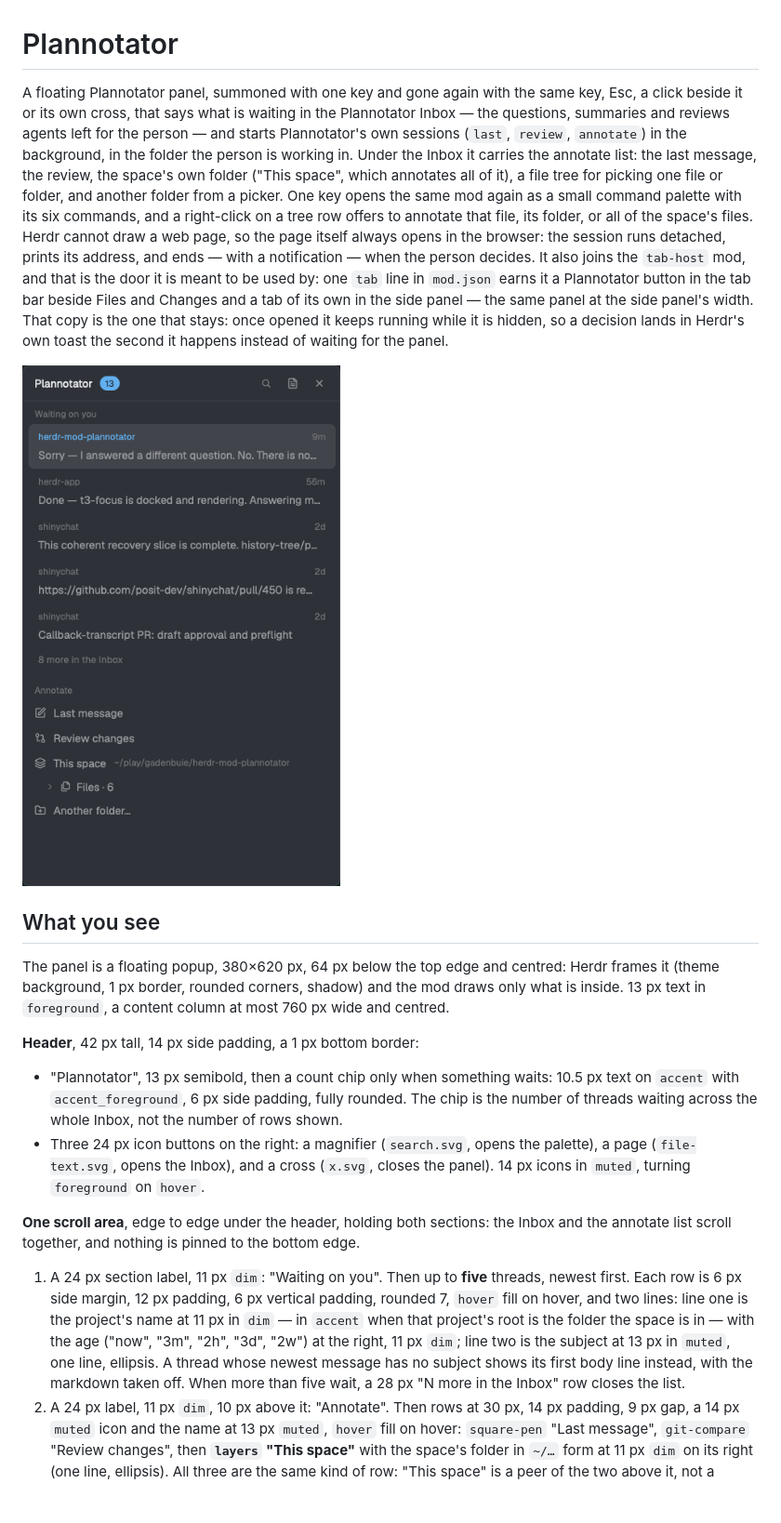
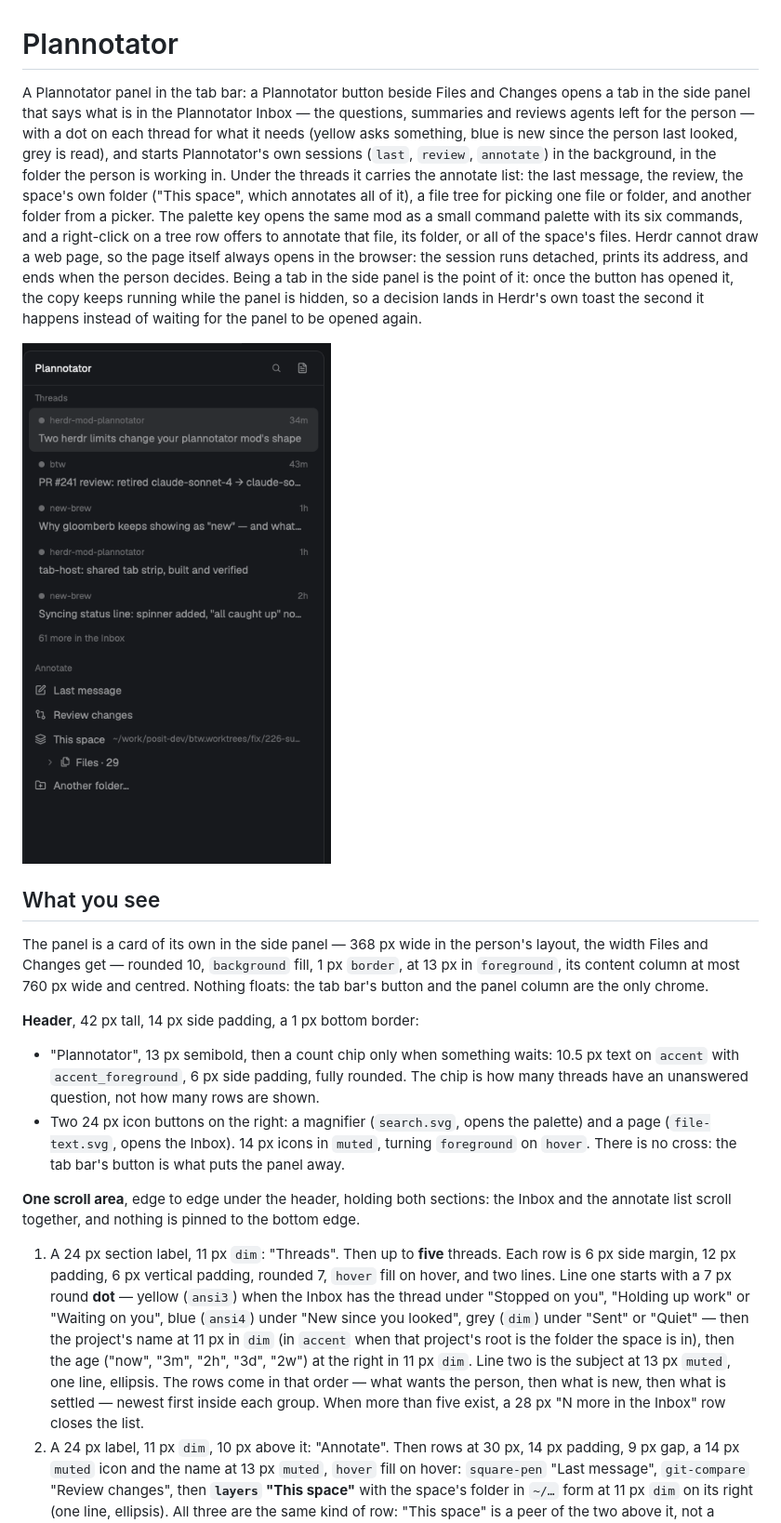
Before and after one commit to gadenbuie/herdr-mod-plannotator, a Markdown page: RECIPE.md, the part around one of its changes. Shown at 93% size. GitHub-like rendering; pictures changed too: preview.png; blank space fills up the shorter version.

```diff
--- a/RECIPE.md
+++ b/RECIPE.md
@@ -1,21 +1,21 @@
 # Plannotator
 
-A floating Plannotator panel, summoned with one key and gone again with the same key, Esc, a click beside it or its own cross, that says what is waiting in the Plannotator Inbox — the questions, summaries and reviews agents left for the person — and starts Plannotator's own sessions (`last`, `review`, `annotate`) in the background, in the folder the person is working in. Under the Inbox it carries the annotate list: the last message, the review, the space's own folder ("This space", which annotates all of it), a file tree for picking one file or folder, and another folder from a picker. One key opens the same mod again as a small command palette with its six commands, and a right-click on a tree row offers to annotate that file, its folder, or all of the space's files. Herdr cannot draw a web page, so the page itself always opens in the browser: the session runs detached, prints its address, and ends — with a notification — when the person decides. It also joins the `tab-host` mod, and that is the door it is meant to be used by: one `tab` line in `mod.json` earns it a Plannotator button in the tab bar beside Files and Changes and a tab of its own in the side panel — the same panel at the side panel's width. That copy is the one that stays: once opened it keeps running while it is hidden, so a decision lands in Herdr's own toast the second it happens instead of waiting for the panel.
+A Plannotator panel in the tab bar: a Plannotator button beside Files and Changes opens a tab in the side panel that says what is in the Plannotator Inbox — the questions, summaries and reviews agents left for the person — with a dot on each thread for what it needs (yellow asks something, blue is new since the person last looked, grey is read), and starts Plannotator's own sessions (`last`, `review`, `annotate`) in the background, in the folder the person is working in. Under the threads it carries the annotate list: the last message, the review, the space's own folder ("This space", which annotates all of it), a file tree for picking one file or folder, and another folder from a picker. The palette key opens the same mod as a small command palette with its six commands, and a right-click on a tree row offers to annotate that file, its folder, or all of the space's files. Herdr cannot draw a web page, so the page itself always opens in the browser: the session runs detached, prints its address, and ends when the person decides. Being a tab in the side panel is the point of it: once the button has opened it, the copy keeps running while the panel is hidden, so a decision lands in Herdr's own toast the second it happens instead of waiting for the panel to be opened again.
 
 ![Plannotator](preview.png)
 
 ## What you see
 
-The panel is a floating popup, 380×620 px, 64 px below the top edge and centred: Herdr frames it (theme background, 1 px border, rounded corners, shadow) and the mod draws only what is inside. 13 px text in `foreground`, a content column at most 760 px wide and centred.
+The panel is a card of its own in the side panel — 368 px wide in the person's layout, the width Files and Changes get — rounded 10, `background` fill, 1 px `border`, at 13 px in `foreground`, its content column at most 760 px wide and centred. Nothing floats: the tab bar's button and the panel column are the only chrome.
 
 **Header**, 42 px tall, 14 px side padding, a 1 px bottom border:
 
-- "Plannotator", 13 px semibold, then a count chip only when something waits: 10.5 px text on `accent` with `accent_foreground`, 6 px side padding, fully rounded. The chip is the number of threads waiting across the whole Inbox, not the number of rows shown.
-- Three 24 px icon buttons on the right: a magnifier (`search.svg`, opens the palette), a page (`file-text.svg`, opens the Inbox), and a cross (`x.svg`, closes the panel). 14 px icons in `muted`, turning `foreground` on `hover`.
+- "Plannotator", 13 px semibold, then a count chip only when something waits: 10.5 px text on `accent` with `accent_foreground`, 6 px side padding, fully rounded. The chip is how many threads have an unanswered question, not how many rows are shown.
+- Two 24 px icon buttons on the right: a magnifier (`search.svg`, opens the palette) and a page (`file-text.svg`, opens the Inbox). 14 px icons in `muted`, turning `foreground` on `hover`. There is no cross: the tab bar's button is what puts the panel away.
 
 **One scroll area**, edge to edge under the header, holding both sections: the Inbox and the annotate list scroll together, and nothing is pinned to the bottom edge.
 
-1. A 24 px section label, 11 px `dim`: "Waiting on you". Then up to **five** threads, newest first. Each row is 6 px side margin, 12 px padding, 6 px vertical padding, rounded 7, `hover` fill on hover, and two lines: line one is the project's name at 11 px in `dim` — in `accent` when that project's root is the folder the space is in — with the age ("now", "3m", "2h", "3d", "2w") at the right, 11 px `dim`; line two is the subject at 13 px in `muted`, one line, ellipsis. A thread whose newest message has no subject shows its first body line instead, with the markdown taken off. When more than five wait, a 28 px "N more in the Inbox" row closes the list.
+1. A 24 px section label, 11 px `dim`: "Threads". Then up to **five** threads. Each row is 6 px side margin, 12 px padding, 6 px vertical padding, rounded 7, `hover` fill on hover, and two lines. Line one starts with a 7 px round **dot** — yellow (`ansi3`) when the Inbox has the thread under "Stopped on you", "Holding up work" or "Waiting on you", blue (`ansi4`) under "New since you looked", grey (`dim`) under "Sent" or "Quiet" — then the project's name at 11 px in `dim` (in `accent` when that project's root is the folder the space is in), then the age ("now", "3m", "2h", "3d", "2w") at the right in 11 px `dim`. Line two is the subject at 13 px `muted`, one line, ellipsis. The rows come in that order — what wants the person, then what is new, then what is settled — newest first inside each group. When more than five exist, a 28 px "N more in the Inbox" row closes the list.
 2. A 24 px label, 11 px `dim`, 10 px above it: "Annotate". Then rows at 30 px, 14 px padding, 9 px gap, a 14 px `muted` icon and the name at 13 px `muted`, `hover` fill on hover: `square-pen` "Last message", `git-compare` "Review changes", then **`layers` "This space"** with the space's folder in `~/…` form at 11 px `dim` on its right (one line, ellipsis). All three are the same kind of row: "This space" is a peer of the two above it, not a heading, and its click annotates the whole space folder.
 3. Under "This space", indented one step: a 26 px row (6 px side margin, 20 px left padding, 8 px right, 6 px gap, rounded 6) with a 12 px `chevron-right` (or `chevron-down` when open), a 13 px `files.svg`, and "Files · 5" at 13 px `muted` when closed, plain "Files" when open. The number is how many entries the space folder has (a `…` until the read lands).
 4. The tree, when that row is open: 24 px rows, 6 px side margin, 8 px right padding, 6 px gap, rounded 6, `hover` fill. Each row is indented 12 px further than its parent (up to 8 steps), then a 12 px chevron for a folder, a 13 px `folder.svg` or `file-text.svg` in `muted`, and the name at 13 px, one line, ellipsis. Folders come first, then files, each alphabetically. A folder's row carries an 18×18 pen button (`square-pen.svg`, 12 px, `dim`) at its right edge; files carry nothing, since their row is the action.
```
Also changed, not shown: other parts of RECIPE.md (+41 -42 lines), 3 other files.
